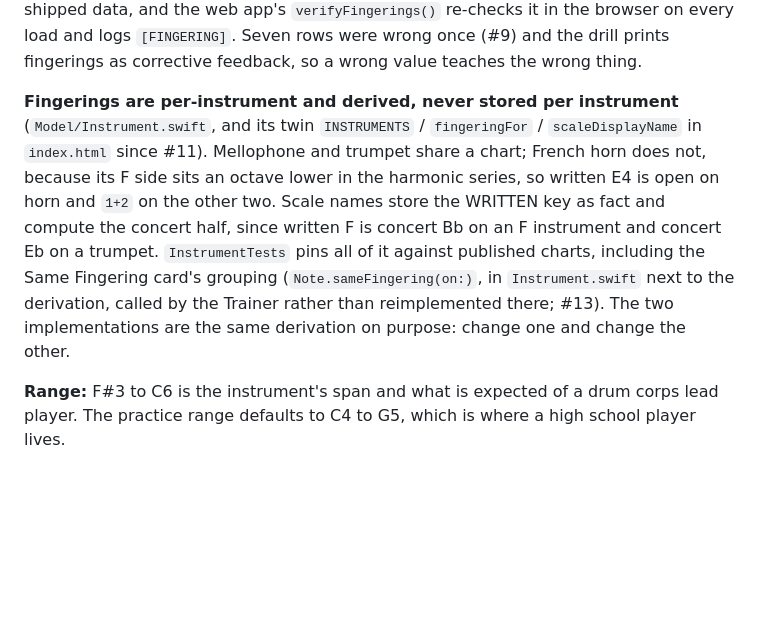
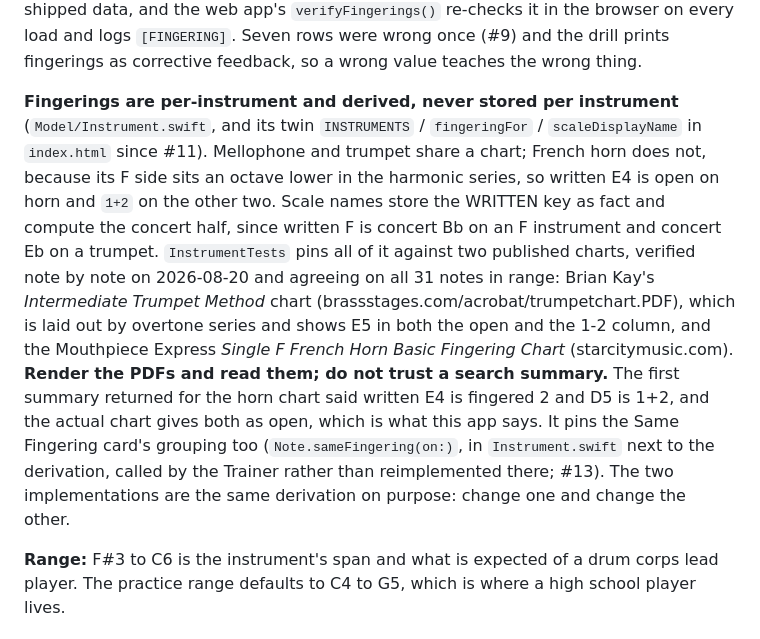
Before and after one commit to Ryan4n6/mellophone-practice, a Markdown page: CLAUDE.md, the part around the change. Rendered like a GitHub page; blank space fills up the shorter version.

Commit message:
docs: name the charts the fingerings were verified against (#17)
The adversarial pass checked both fingering charts against published sources and
they agreed on all 31 notes in range. Recording WHICH sources, so the next person
does not have to find them again, and recording the trap.

The trap: the first search summary for the horn chart said written E4 is fingered
2 and D5 is 1+2. The actual chart gives both as open. Anyone who trusted the
summary would have "fixed" correct data into wrong data, and the fix would have
looked well researched. Render the PDF and read it.

Co-Authored-By: Claude Opus 5 <noreply@anthropic.com>

```diff
--- a/CLAUDE.md
+++ b/CLAUDE.md
@@ -19,7 +19,7 @@ The data tables in `index.html` (`NOTES`, `SCALES`) are the source of truth for
 
 **The fingering chart is derived, not remembered, in both products.** Open notes are written C4, G4, C5, E5, G5, C6; everything else is the nearest partial above it lowered by valves (2 = 1 semitone, 1 = 2, 1+2 = 3, 2+3 = 4, 1+3 = 5, 1+2+3 = 6). Three valves reach six, which is why the lowest note is F#3 and not F3. The generator refuses to run if the table disagrees, `FingeringChartTests` asserts the same about the shipped data, and the web app's `verifyFingerings()` re-checks it in the browser on every load and logs `[FINGERING]`. Seven rows were wrong once (#9) and the drill prints fingerings as corrective feedback, so a wrong value teaches the wrong thing.
 
-**Fingerings are per-instrument and derived, never stored per instrument** (`Model/Instrument.swift`, and its twin `INSTRUMENTS` / `fingeringFor` / `scaleDisplayName` in `index.html` since #11). Mellophone and trumpet share a chart; French horn does not, because its F side sits an octave lower in the harmonic series, so written E4 is open on horn and `1+2` on the other two. Scale names store the WRITTEN key as fact and compute the concert half, since written F is concert Bb on an F instrument and concert Eb on a trumpet. `InstrumentTests` pins all of it against published charts, including the Same Fingering card's grouping (`Note.sameFingering(on:)`, in `Instrument.swift` next to the derivation, called by the Trainer rather than reimplemented there; #13). The two implementations are the same derivation on purpose: change one and change the other.
+**Fingerings are per-instrument and derived, never stored per instrument** (`Model/Instrument.swift`, and its twin `INSTRUMENTS` / `fingeringFor` / `scaleDisplayName` in `index.html` since #11). Mellophone and trumpet share a chart; French horn does not, because its F side sits an octave lower in the harmonic series, so written E4 is open on horn and `1+2` on the other two. Scale names store the WRITTEN key as fact and compute the concert half, since written F is concert Bb on an F instrument and concert Eb on a trumpet. `InstrumentTests` pins all of it against two published charts, verified note by note on 2026-08-20 and agreeing on all 31 notes in range: Brian Kay's *Intermediate Trumpet Method* chart (brassstages.com/acrobat/trumpetchart.PDF), which is laid out by overtone series and shows E5 in both the open and the 1-2 column, and the Mouthpiece Express *Single F French Horn Basic Fingering Chart* (starcitymusic.com). **Render the PDFs and read them; do not trust a search summary.** The first summary returned for the horn chart said written E4 is fingered 2 and D5 is 1+2, and the actual chart gives both as open, which is what this app says. It pins the Same Fingering card's grouping too (`Note.sameFingering(on:)`, in `Instrument.swift` next to the derivation, called by the Trainer rather than reimplemented there; #13). The two implementations are the same derivation on purpose: change one and change the other.
 
 **Range:** F#3 to C6 is the instrument's span and what is expected of a drum corps lead player. The practice range defaults to C4 to G5, which is where a high school player lives.
 
```
